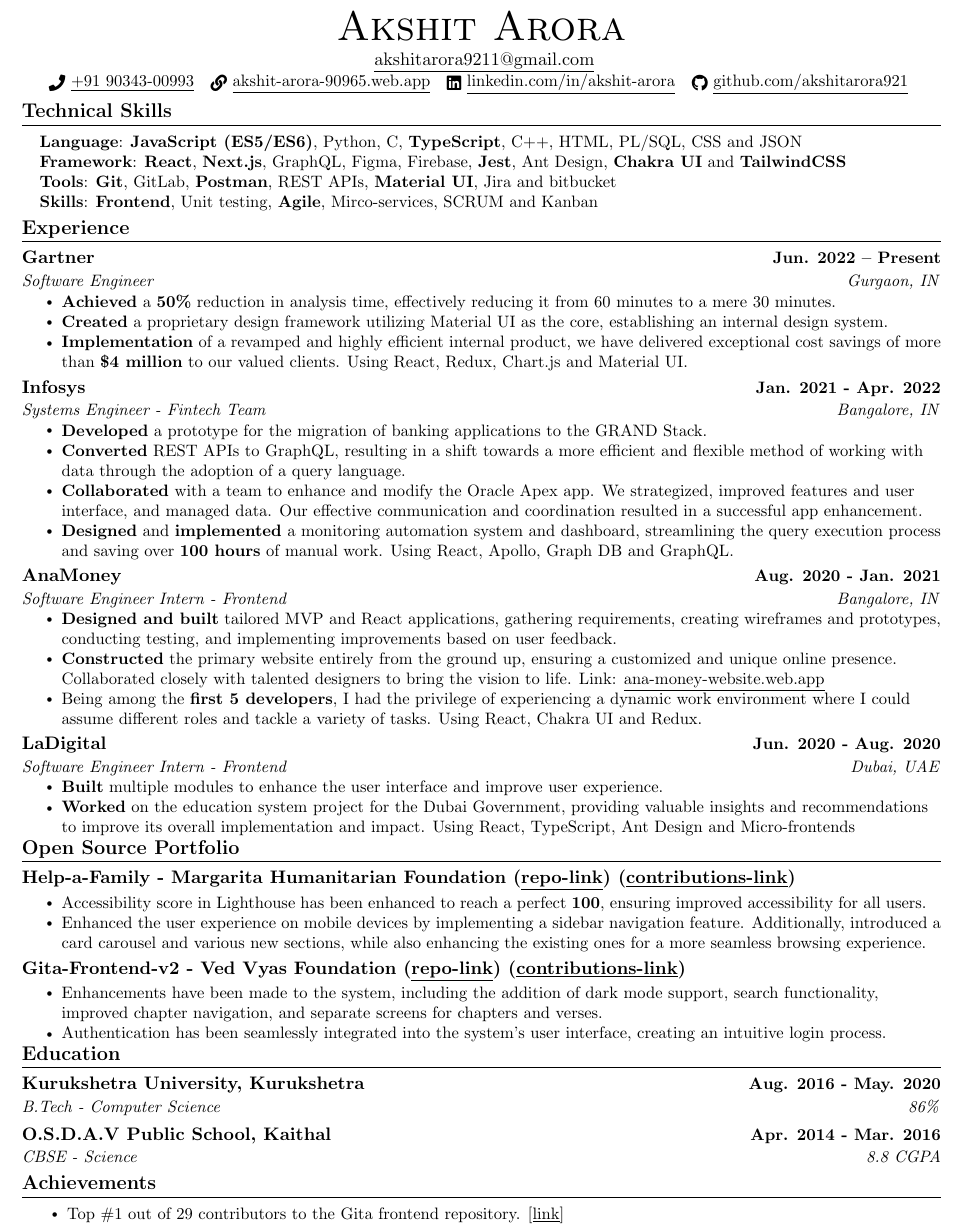
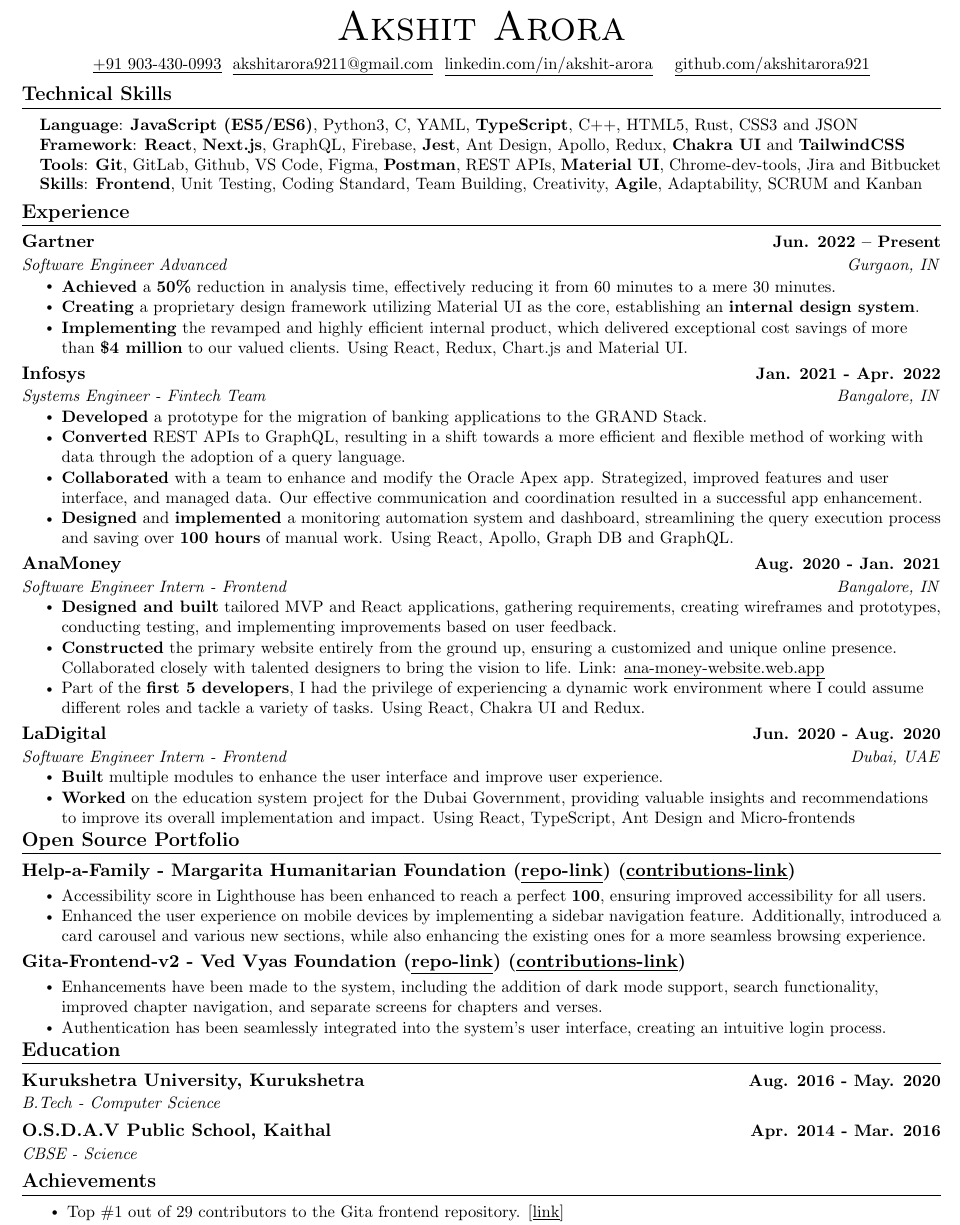
Before and after one commit to akshitarora921/resume, a LaTeX CV (akshit_arora_resume.tex): part of the page, cut so that both start at the same text. Compiled offline with pdfLaTeX.

Commit message:
remove GPA and Icons to improve ATS scor

```diff
--- a/akshit_arora_resume.tex
+++ b/akshit_arora_resume.tex
@@ -113,20 +113,20 @@
 \begin{center}
     {\Huge \scshape Akshit Arora}  \\ \vspace{1pt}
     % Software Engineer · Computer Science Major · Kurukshetra University\\ \vspace{1pt}
-    \href{mailto:akshitarora9211@gmail.com}{ \underline{akshitarora9211@gmail.com}}\\ \vspace{1pt}
-    \small\href{tel:+91 9034300993}{\raisebox{-0.2\height}\faPhone\  \underline{+91 90343-00993}} ~ \href{https://akshit-arora-90965.web.app/}{\raisebox{-0.2\height}\faLink\  \underline{akshit-arora-90965.web.app}} ~
-    \href{https://www.linkedin.com/in/akshit-arora/}{\raisebox{-0.2\height}\faLinkedin\ \underline{linkedin.com/in/akshit-arora}}  ~
-    \href{https://github.com/akshitarora921}{\raisebox{-0.2\height}\faGithub\ \underline{github.com/akshitarora921}}
+    \vspace{4pt}
+    \small\href{tel:+91 9034300993}{\raisebox{-0.2\height}\ \underline{+91 903-430-0993}} \href{mailto:akshitarora9211@gmail.com}{ \underline{akshitarora9211@gmail.com}}
+    \href{https://www.linkedin.com/in/akshit-arora/}{\raisebox{-0.2\height}\ \underline{linkedin.com/in/akshit-arora}}  ~
+    \href{https://github.com/akshitarora921}{\raisebox{-0.2\height}\ \underline{github.com/akshitarora921}}
     \vspace{-8pt}
 \end{center}
 %-----------PROGRAMMING SKILLS-----------
 \section{Technical Skills}
  \begin{itemize}[leftmargin=0.15in, label={}]
     \small{\item{
-     \textbf{Language}{: \textbf{JavaScript (ES5/ES6)}, Python, C,  \textbf{TypeScript}, C++, HTML, PL/SQL, CSS and JSON} \\
-     \textbf{Framework}{:  \textbf{React}, \textbf{Next.js}, GraphQL, Figma, Firebase, \textbf{Jest}, Ant Design, \textbf{Chakra UI} and \textbf{TailwindCSS} } \\
-     \textbf{Tools}{: \textbf{Git}, GitLab, \textbf{Postman}, REST APIs, \textbf{Material UI}, Jira and bitbucket}\\
-     \textbf{Skills}{: \textbf{Frontend}, Unit testing, \textbf{Agile}, Mirco-services, SCRUM and Kanban}\\
+     \textbf{Language}{: \textbf{JavaScript (ES5/ES6)}, Python3, C, YAML, \textbf{TypeScript}, C++, HTML5,  Rust, CSS3 and JSON} \\
+     \textbf{Framework}{:  \textbf{React}, \textbf{Next.js}, GraphQL, Firebase, \textbf{Jest}, Ant Design, Apollo, Redux, \textbf{Chakra UI} and \textbf{TailwindCSS} } \\
+     \textbf{Tools}{: \textbf{Git}, GitLab, Github, VS Code, Figma, \textbf{Postman}, REST APIs, \textbf{Material UI}, Chrome-dev-tools, Jira and Bitbucket}\\
+     \textbf{Skills}{: \textbf{Frontend}, Unit Testing, Coding Standard, Team Building, Creativity, \textbf{Agile}, Adaptability, SCRUM and Kanban}\\
     }}
  \end{itemize}
  \vspace{-16pt}
@@ -147,12 +147,12 @@
   \resumeSubHeadingListStart
     \resumeSubheading
       {Gartner}{Jun. 2022 -- Present}
-      {Software Engineer}{Gurgaon, IN}
+      {Software Engineer Advanced}{Gurgaon, IN}
       % {React, Redux and Material UI}
       \resumeItemListStart
       \resumeItem{\textbf{Achieved} a \textbf{50\%} reduction in analysis time, effectively reducing it from 60 minutes to a mere 30 minutes.}
-      \resumeItem{\textbf{Created} a proprietary design framework utilizing Material UI as the core, establishing an internal design system.}
-      \resumeItem{\textbf{Implementation} of a revamped and highly efficient internal product, we have delivered exceptional cost savings of more than \textbf{\$4 million} to our valued clients. Using React, Redux, Chart.js and Material UI.}
+      \resumeItem{\textbf{Creating} a proprietary design framework utilizing Material UI as the core, establishing an \textbf{internal design system}.}
+      \resumeItem{\textbf{Implementing} the revamped and highly efficient internal product, which delivered exceptional cost savings of more than \textbf{\$4 million} to our valued clients. Using React, Redux, Chart.js and Material UI.}
       \resumeItemListEnd
 
 
@@ -171,7 +171,7 @@
       \resumeItemListStart
         \resumeItem{\textbf{Developed} a prototype for the migration of banking applications to the GRAND Stack.}
         \resumeItem{\textbf{Converted}  REST APIs to GraphQL, resulting in a shift towards a more efficient and flexible method of working with data through the adoption of a query language.}
-        \resumeItem{\textbf{Collaborated} with a team to enhance and modify the Oracle Apex app. We strategized, improved features and user interface, and managed data. Our effective communication and coordination resulted in a successful app enhancement.}
+        \resumeItem{\textbf{Collaborated} with a team to enhance and modify the Oracle Apex app. Strategized, improved features and user interface, and managed data. Our effective communication and coordination resulted in a successful app enhancement.}
         \resumeItem{\textbf{Designed} and \textbf{implemented} a monitoring automation system and dashboard, streamlining the query execution process and saving over \textbf{100 hours} of manual work. Using React, Apollo, Graph DB and GraphQL.}
       \resumeItemListEnd
 
@@ -188,7 +188,7 @@
       \resumeItemListStart
         \resumeItem{\textbf{Designed and built} tailored MVP and React applications, gathering requirements, creating wireframes and prototypes, conducting testing, and implementing improvements based on user feedback.}
         \resumeItem{\textbf{Constructed} the primary website entirely from the ground up, ensuring a customized and unique online presence. Collaborated closely with talented designers to bring the vision to life. Link: \href{https://ana-money-website.web.app}{\underline{ana-money-website.web.app}}}
-        \resumeItem{Being among the \textbf{first 5 developers}, I had the privilege of experiencing a dynamic work environment where I could assume different roles and tackle a variety of tasks. Using React, Chakra UI and Redux.}
+        \resumeItem{Part of the \textbf{first 5 developers}, I had the privilege of experiencing a dynamic work environment where I could assume different roles and tackle a variety of tasks. Using React, Chakra UI and Redux.}
       \resumeItemListEnd
 
     \resumeSubheading
@@ -256,10 +256,10 @@
   \resumeSubHeadingListStart
     \resumeSubheading
       {Kurukshetra University, Kurukshetra}{Aug. 2016 - May. 2020}
-      {B.Tech - Computer Science}{86\%}
+      {B.Tech - Computer Science}{}
      \resumeSubheading
       {O.S.D.A.V Public School, Kaithal}{Apr. 2014 - Mar. 2016}
-      {CBSE - Science}{8.8 CGPA}
+      {CBSE - Science}{}
   \resumeSubHeadingListEnd
   \vspace{-10pt}
 
```
Also changed, not shown: akshit_arora_resume.pdf (added), 1 other file.
